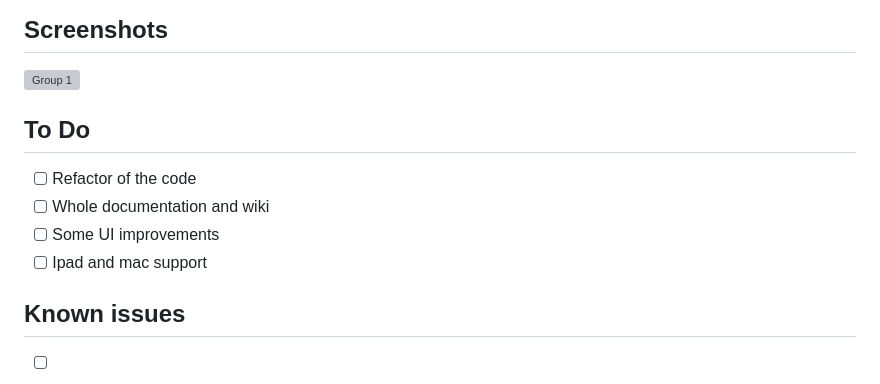
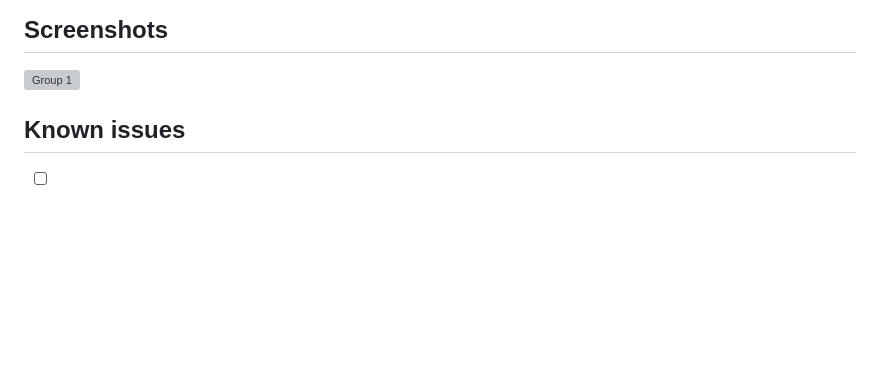
Before and after one commit to Yoddikko/yoddChatGPT, a Markdown page: README.md, the part around the change. GitHub-like rendering; blank space fills up the shorter version; grey boxes are pictures that could not be loaded.

```diff
--- a/README.md
+++ b/README.md
@@ -64,12 +64,5 @@ If the testflight link is down you can download the source code and build it you
 
 ![Group 1](https://user-images.githubusercontent.com/92546954/216307644-b0bf3cbb-e323-48b2-9258-f44b987541ab.png)
 
-
-
-## To Do
- - [ ] Refactor of the code
- - [ ] Whole documentation and wiki
- - [ ] Some UI improvements
- - [ ] Ipad and mac support
 ## Known issues
  - [ ] There are some problems with the keyboard
```
